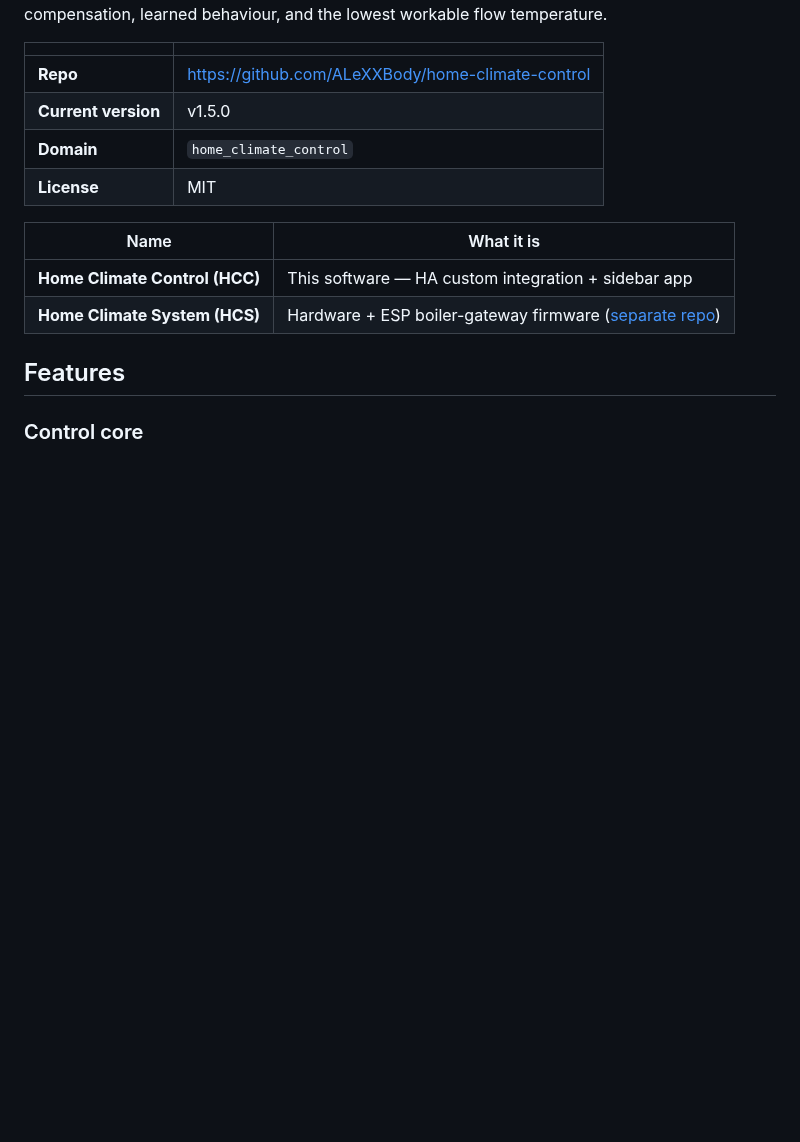
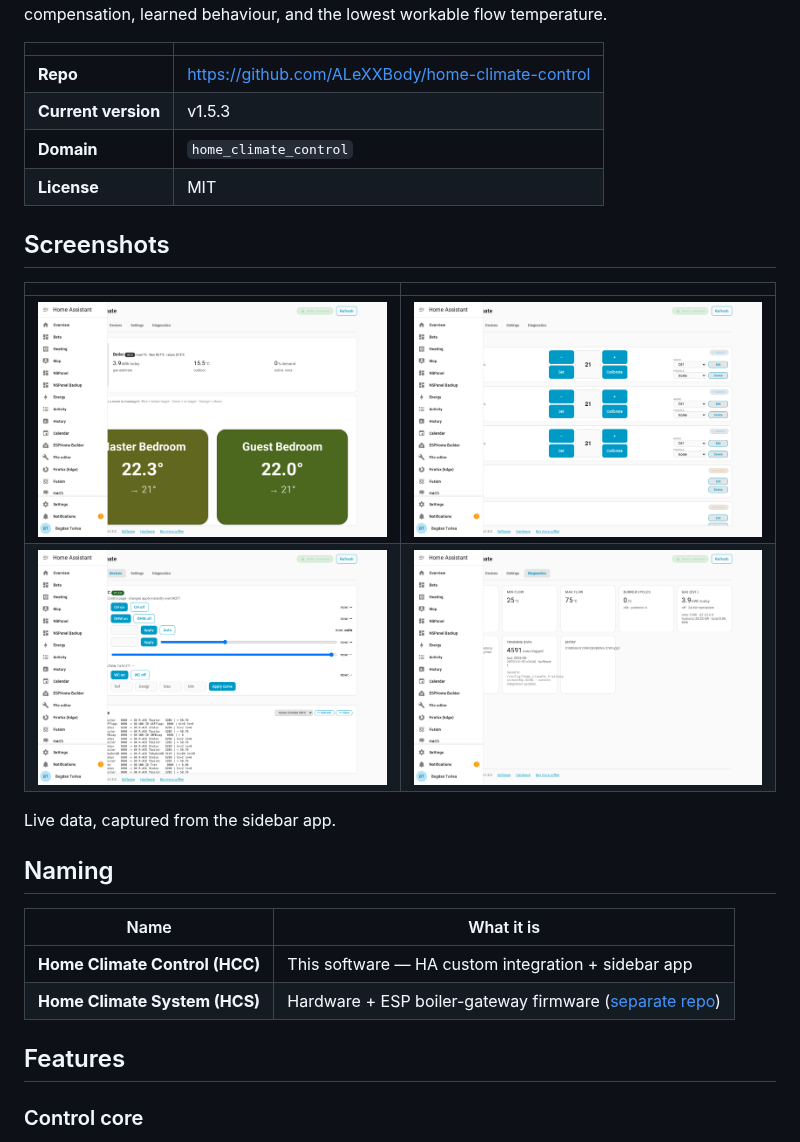
Before and after one commit to ALeXXBody/home-climate-control, a Markdown page: README.md, the part around the change. GitHub-like rendering; pictures changed too: docs/screenshots/panel-devices.png (added), docs/screenshots/panel-diagnostics.png (added), docs/screenshots/panel-home.png (added); blank space fills up the shorter version.

Commit message:
docs: real panel screenshots (Home/Rooms/Devices/Diagnostics) from live system

```diff
--- a/README.md
+++ b/README.md
@@ -18,9 +18,20 @@ weather compensation, learned behaviour, and the lowest workable flow temperatur
 | | |
 |---|---|
 | **Repo** | https://github.com/ALeXXBody/home-climate-control |
-| **Current version** | v1.5.0 |
+| **Current version** | v1.5.3 |
 | **Domain** | `home_climate_control` |
-| **License** | MIT |## Naming
+| **License** | MIT |
+
+## Screenshots
+
+| | |
+|---|---|
+| ![Home tab](docs/screenshots/panel-home.png) | ![Rooms tab](docs/screenshots/panel-rooms.png) |
+| ![Devices tab](docs/screenshots/panel-devices.png) | ![Diagnostics tab](docs/screenshots/panel-diagnostics.png) |
+
+Live data, captured from the sidebar app.
+
+## Naming
 
 | Name | What it is |
 |---|---|
```
Also changed, not shown: docs/screenshots/panel-settings.png (added).
